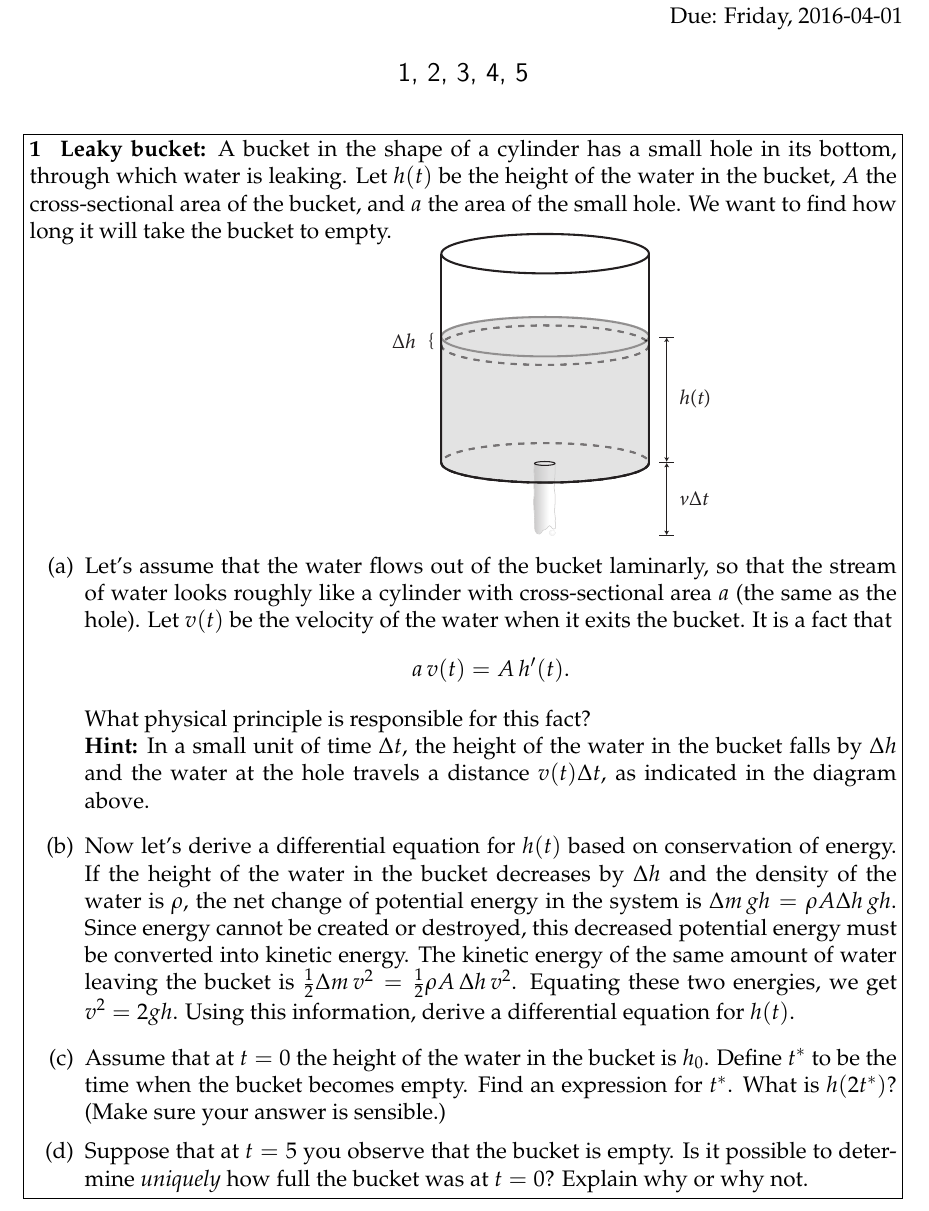
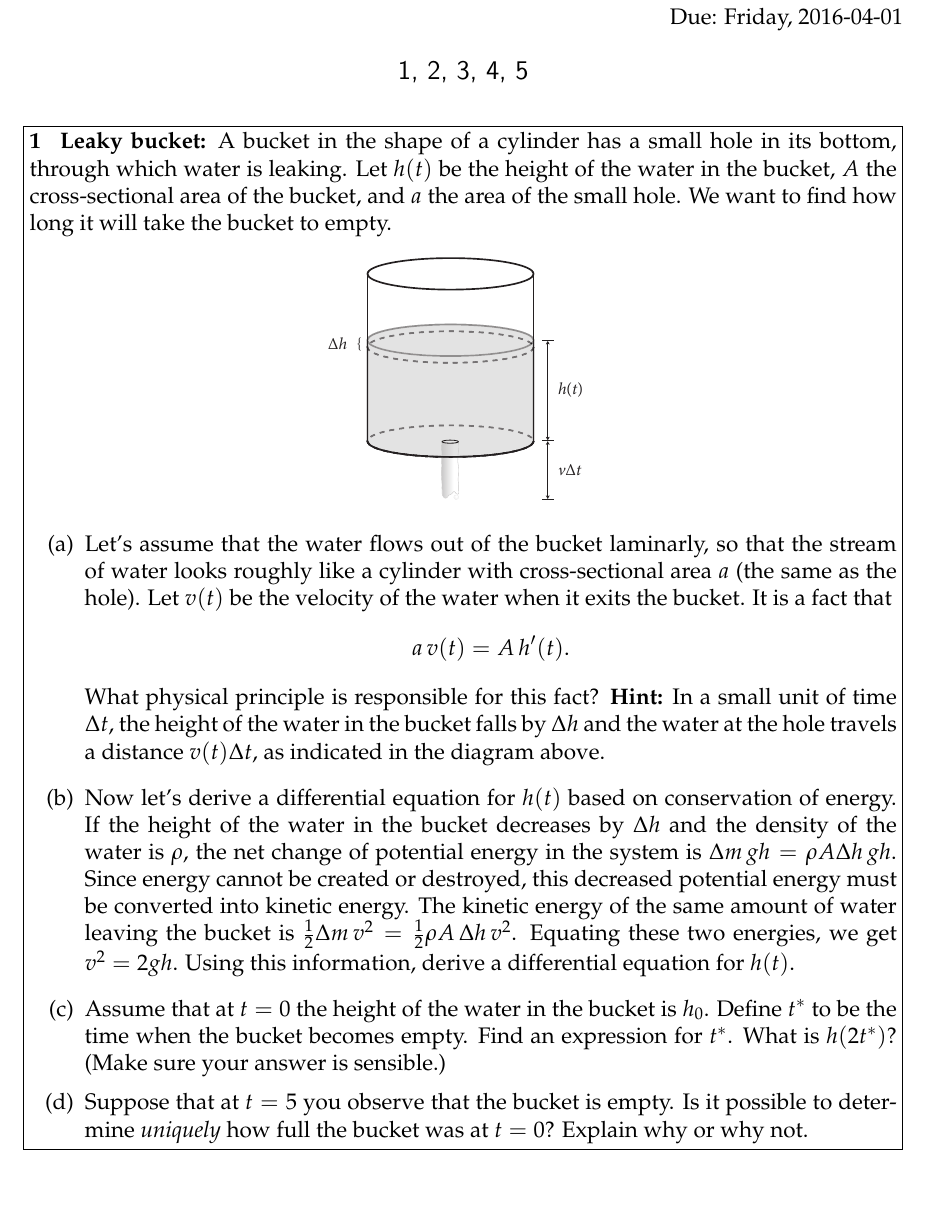
Before and after one commit to evhub/math45-psets, a LaTeX document (levy_young/apr_1.tex): part of page 1 of 7, cut so that both start at the same text. Compiled offline with pdfLaTeX.

Commit message:
Fixed some formatting

```diff
--- a/levy_young/apr_1.tex
+++ b/levy_young/apr_1.tex
@@ -6,7 +6,7 @@
 \usepackage{url}
 \usepackage{geometry}
 
-\geometry{tmargin=1.5cm} % To fix some issues with the first paper.
+%\geometry{tmargin=1.5cm} % To fix some issues with the first paper.
 
 % info for header block in upper right hand corner
 \name{ }
@@ -32,7 +32,10 @@
         of the water in the bucket, $A$ the
         cross-sectional area of the bucket, and $a$ the area of the small
         hole. We want to find how long it will take the bucket to
-  empty.}\raisebox{-2.2in}{\includegraphics[width=2.5in,keepaspectratio=true]{img/bucket}}
+    empty.}
+    \begin{center}
+        \includegraphics[width=2in]{img/bucket}
+    \end{center}
     \begin{enumerate}
         \item Let's assume that the water flows out of the
             bucket laminarly, so that the stream of water looks roughly like a
@@ -42,7 +45,7 @@
             \[
                 a\,v(t)=A\,h'(t).
             \]
-What physical principle is responsible for this fact? \\
+            What physical principle is responsible for this fact?
             \textbf{Hint:} In a small unit of time $\Delta t$, the height of the
             water in the bucket falls by $\Delta h$ and the water at the hole
             travels a distance $v(t)\Delta t$, as indicated in the diagram above.
```
Also changed, not shown: levy_young/apr_1.pdf, levy_young/apr_1.tex (6 more changed lines). Lines whose indentation alone changed are shown as unchanged.
